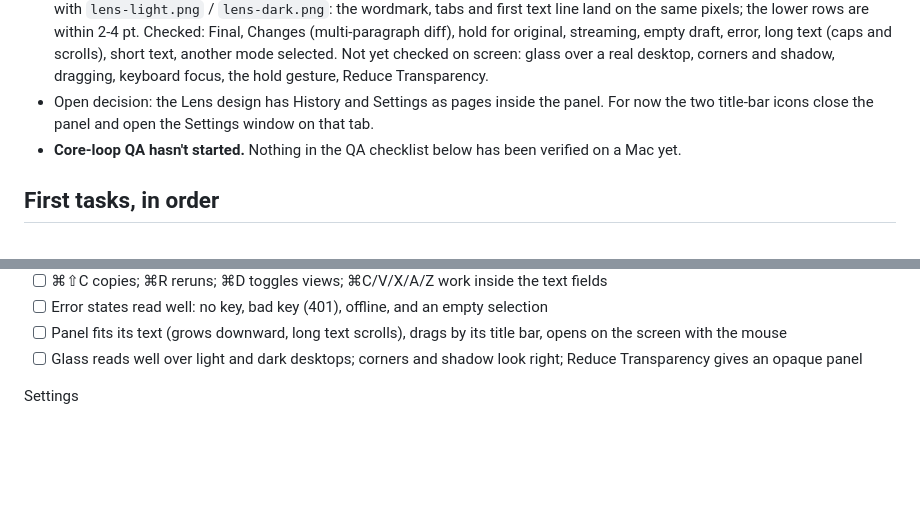
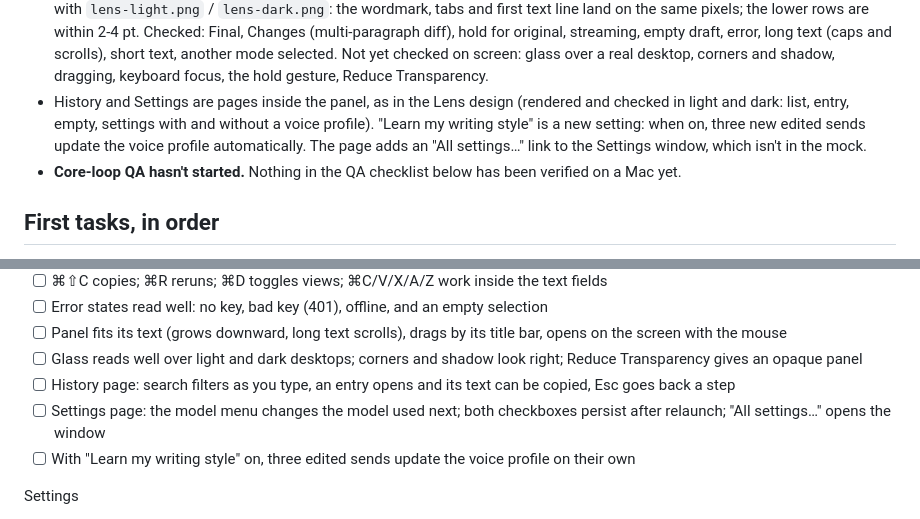
Before and after one commit to tmass1/tidy, a Markdown page: docs/HANDOFF.md, 2 parts joined by grey strips. GitHub-like rendering; blank space fills up the shorter version.

```diff
--- a/docs/HANDOFF.md
+++ b/docs/HANDOFF.md
@@ -45,8 +45,10 @@ _Updated October 21, 2026._
   (multi-paragraph diff), hold for original, streaming, empty draft, error, long text (caps and scrolls),
   short text, another mode selected. Not yet checked on screen: glass over a real desktop, corners and
   shadow, dragging, keyboard focus, the hold gesture, Reduce Transparency.
-- Open decision: the Lens design has History and Settings as pages inside the panel. For now the two
-  title-bar icons close the panel and open the Settings window on that tab.
+- History and Settings are pages inside the panel, as in the Lens design (rendered and checked in
+  light and dark: list, entry, empty, settings with and without a voice profile). "Learn my writing
+  style" is a new setting: when on, three new edited sends update the voice profile automatically.
+  The page adds an "All settings…" link to the Settings window, which isn't in the mock.
 - **Core-loop QA hasn't started.** Nothing in the QA checklist below has been verified on a Mac yet.
 
 ## First tasks, in order
@@ -88,6 +90,9 @@ Panel
 - [ ] Error states read well: no key, bad key (401), offline, and an empty selection
 - [ ] Panel fits its text (grows downward, long text scrolls), drags by its title bar, opens on the screen with the mouse
 - [ ] Glass reads well over light and dark desktops; corners and shadow look right; Reduce Transparency gives an opaque panel
+- [ ] History page: search filters as you type, an entry opens and its text can be copied, Esc goes back a step
+- [ ] Settings page: the model menu changes the model used next; both checkboxes persist after relaunch; "All settings…" opens the window
+- [ ] With "Learn my writing style" on, three edited sends update the voice profile on their own
 
 Settings
 - [ ] Shortcut recorder: record ⌃⌥C, then it works globally; Esc cancels recording; Reset restores ⌥⌘C
```
Also changed, not shown: CLAUDE.md (+9 -3 lines).
